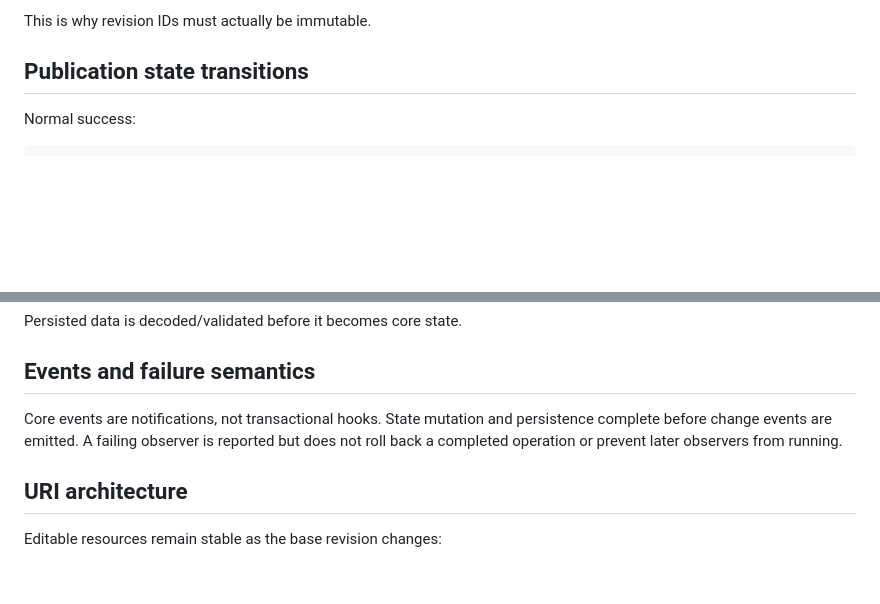
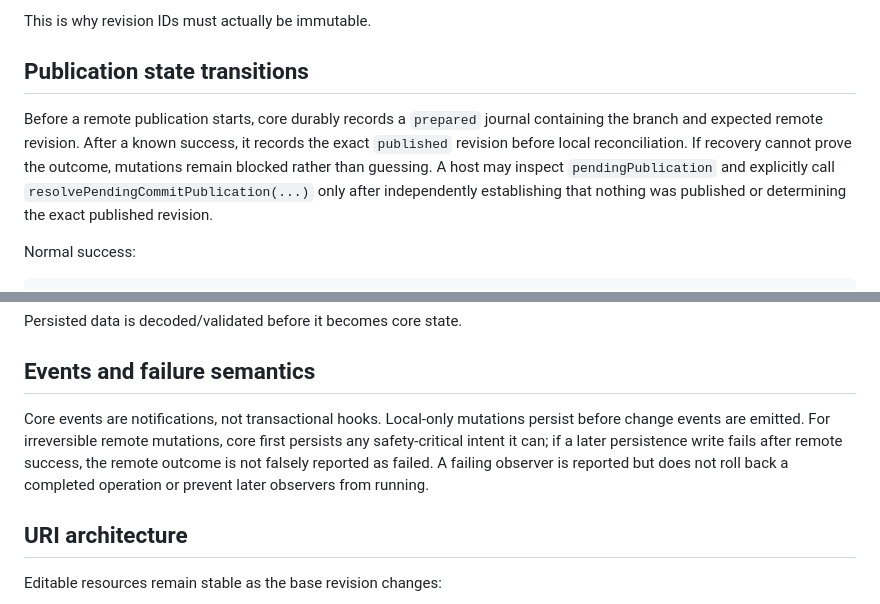
Before and after one commit to HRAshton/remotish, a Markdown page: docs/architecture.md, 2 parts joined by grey strips. Drawn GitHub-style; blank space fills up the shorter version.

````diff
--- a/docs/architecture.md
+++ b/docs/architecture.md
@@ -98,6 +98,8 @@ This is why revision IDs must actually be immutable.
 
 ## Publication state transitions
 
+Before a remote publication starts, core durably records a `prepared` journal containing the branch and expected remote revision. After a known success, it records the exact `published` revision before local reconciliation. If recovery cannot prove the outcome, mutations remain blocked rather than guessing. A host may inspect `pendingPublication` and explicitly call `resolvePendingCommitPublication(...)` only after independently establishing that nothing was published or determining the exact published revision.
+
 Normal success:
 
 ```text
@@ -146,7 +148,7 @@ Persisted data is decoded/validated before it becomes core state.
 
 ## Events and failure semantics
 
-Core events are notifications, not transactional hooks. State mutation and persistence complete before change events are emitted. A failing observer is reported but does not roll back a completed operation or prevent later observers from running.
+Core events are notifications, not transactional hooks. Local-only mutations persist before change events are emitted. For irreversible remote mutations, core first persists any safety-critical intent it can; if a later persistence write fails after remote success, the remote outcome is not falsely reported as failed. A failing observer is reported but does not roll back a completed operation or prevent later observers from running.
 
 ## URI architecture
 
````
Also changed, not shown: docs/provider-extensions.md (+7 -11 lines).
